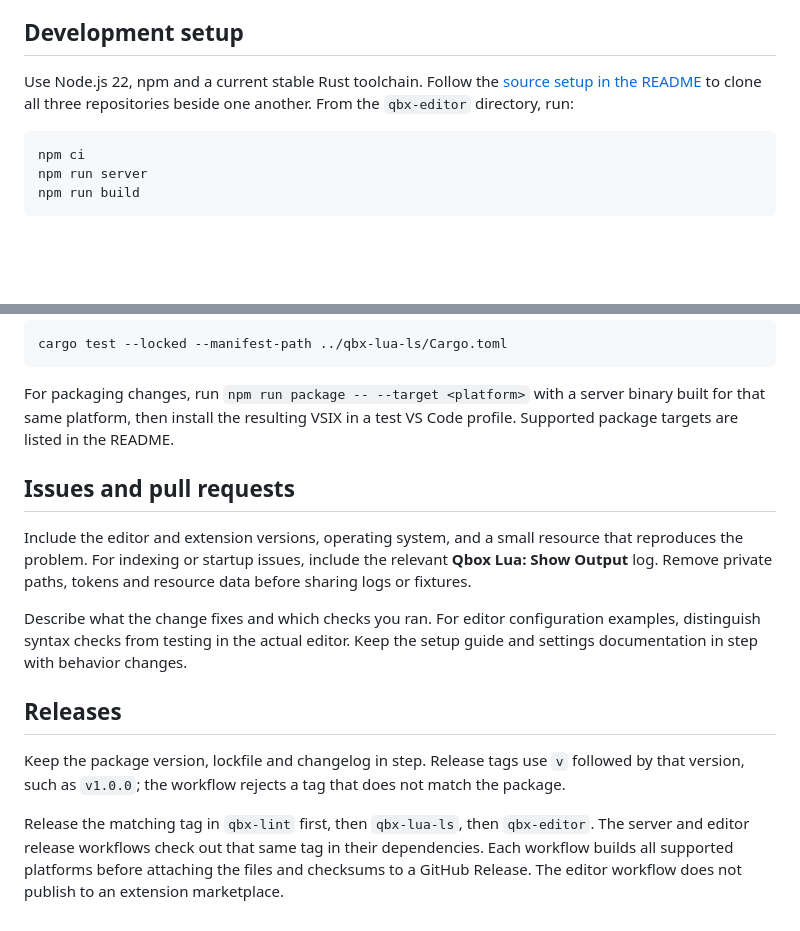
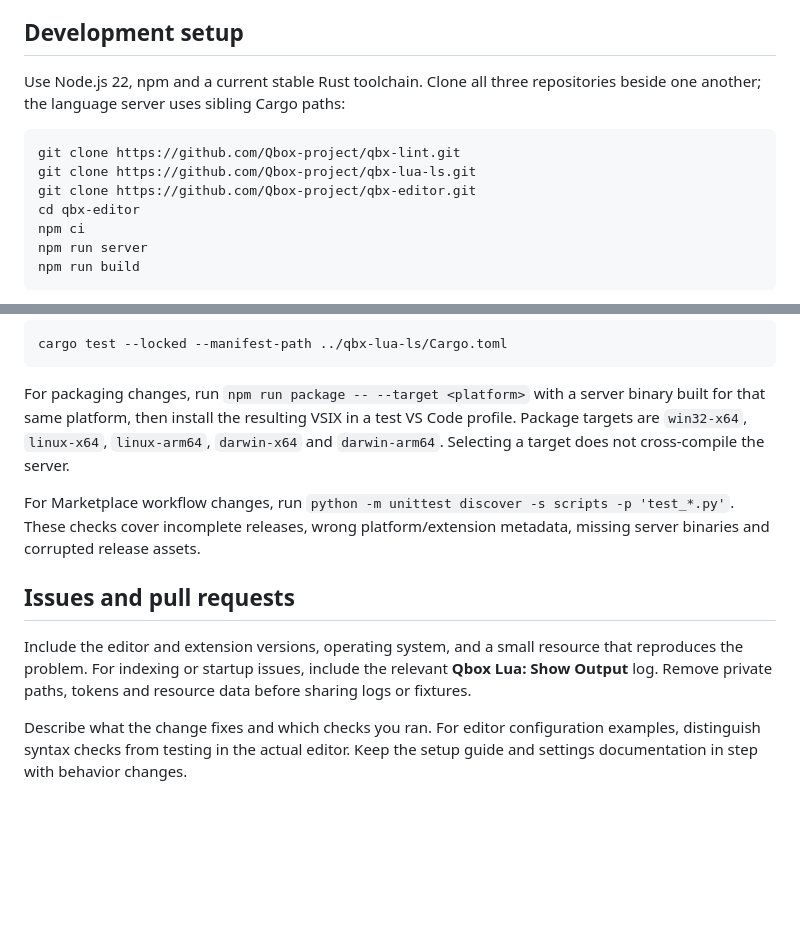
Before and after one commit to Qbox-project/qbx-editor, a Markdown page: CONTRIBUTING.md, 2 parts joined by grey strips. Rendered like a GitHub page; blank space fills up the shorter version.

````diff
--- a/CONTRIBUTING.md
+++ b/CONTRIBUTING.md
@@ -6,11 +6,14 @@ or the shared [qbx-lint](https://github.com/Qbox-project/qbx-lint) crates.
 
 ## Development setup
 
-Use Node.js 22, npm and a current stable Rust toolchain. Follow the
-[source setup in the README](README.md#build-from-source) to clone all three
-repositories beside one another. From the `qbx-editor` directory, run:
+Use Node.js 22, npm and a current stable Rust toolchain. Clone all three
+repositories beside one another; the language server uses sibling Cargo paths:
 
 ```sh
+git clone https://github.com/Qbox-project/qbx-lint.git
+git clone https://github.com/Qbox-project/qbx-lua-ls.git
+git clone https://github.com/Qbox-project/qbx-editor.git
+cd qbx-editor
 npm ci
 npm run server
 npm run build
@@ -48,7 +51,12 @@ cargo test --locked --manifest-path ../qbx-lua-ls/Cargo.toml
 
 For packaging changes, run `npm run package -- --target <platform>` with a
 server binary built for that same platform, then install the resulting VSIX in a
-test VS Code profile. Supported package targets are listed in the README.
+test VS Code profile. Package targets are `win32-x64`, `linux-x64`, `linux-arm64`,
+`darwin-x64` and `darwin-arm64`. Selecting a target does not cross-compile the server.
+
+For Marketplace workflow changes, run `python -m unittest discover -s scripts -p 'test_*.py'`.
+These checks cover incomplete releases, wrong platform/extension metadata, missing
+server binaries and corrupted release assets.
 
 ## Issues and pull requests
 
@@ -60,13 +68,3 @@ sharing logs or fixtures.
 Describe what the change fixes and which checks you ran. For editor configuration
 examples, distinguish syntax checks from testing in the actual editor. Keep the
 setup guide and settings documentation in step with behavior changes.
-
-## Releases
-
-Keep the package version, lockfile and changelog in step. Release tags use `v` followed by
-that version, such as `v1.0.0`; the workflow rejects a tag that does not match the package.
-
-Release the matching tag in `qbx-lint` first, then `qbx-lua-ls`, then `qbx-editor`. The server
-and editor release workflows check out that same tag in their dependencies. Each workflow
-builds all supported platforms before attaching the files and checksums to a GitHub Release.
-The editor workflow does not publish to an extension marketplace.
````
Also changed, not shown: CHANGELOG.md (+7 -0 lines), README.md (+121 -72 lines), images/icon.png (added), 7 other files.
